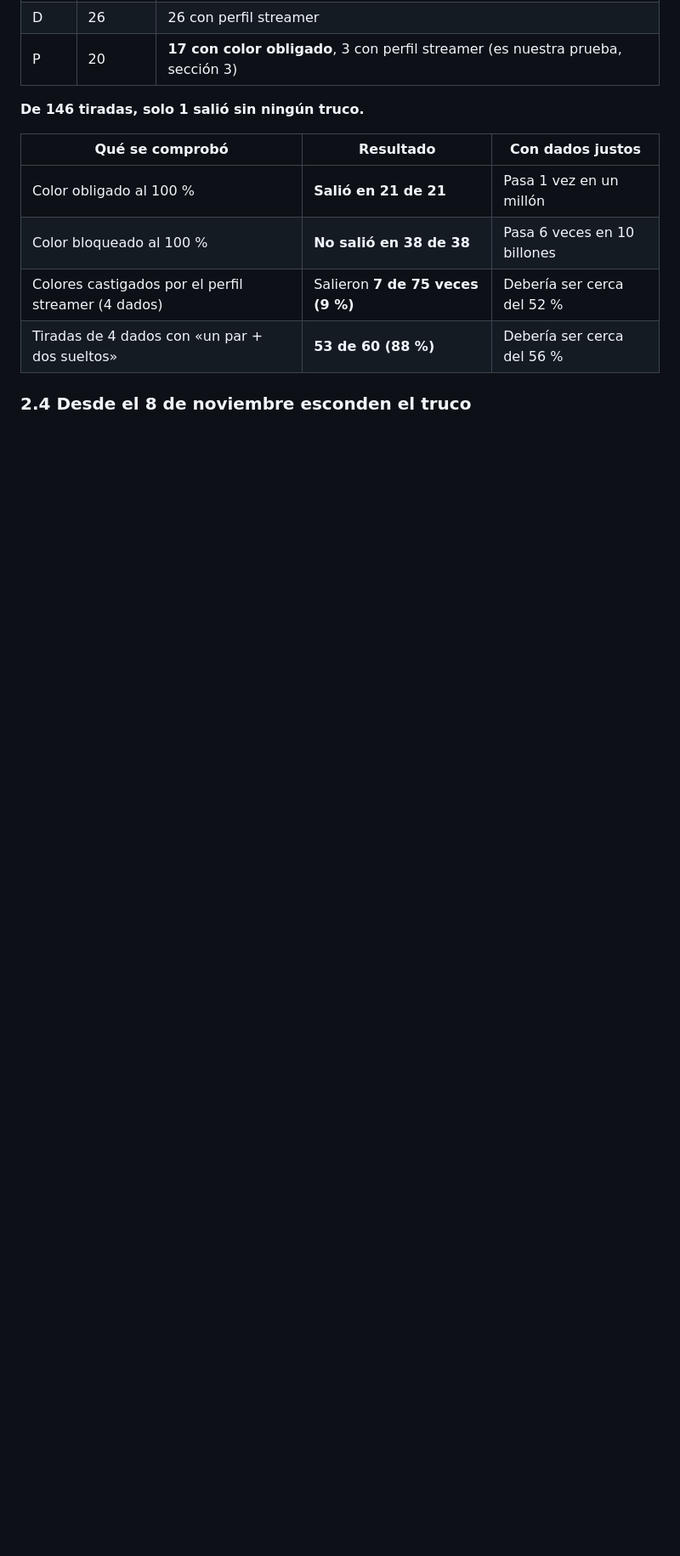
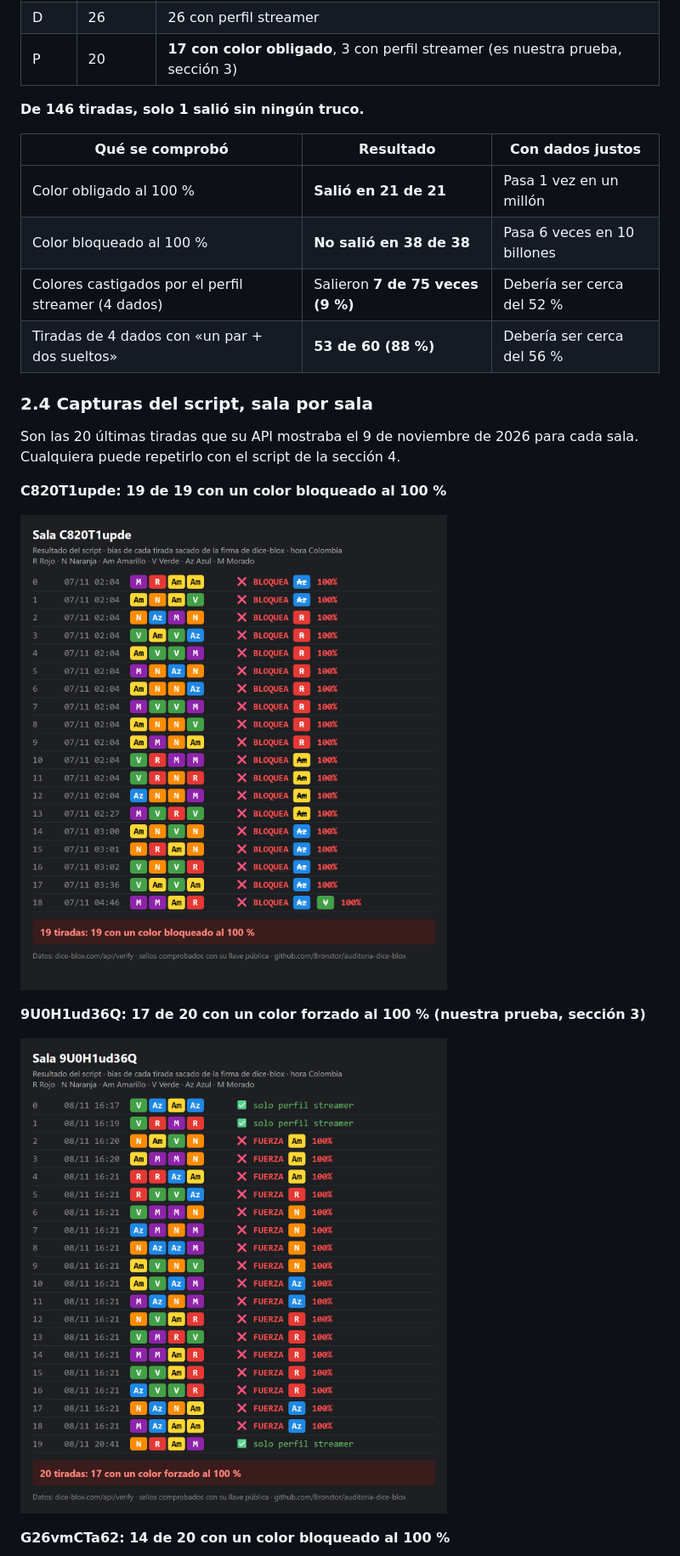
Before and after one commit to Bronstor/auditoria-dice-blox, a Markdown page: README.md, the part around one of its changes. Shown at 85% size. GitHub-like rendering; pictures changed too: capturas/sala-9U0H1ud36Q.png (added), capturas/sala-C820T1upde.png (added); blank space fills up the shorter version.

Commit message:
Capturas del script por sala, con sus ID
Co-Authored-By: Claude Opus 5.5 <noreply@anthropic.com>

```diff
--- a/README.md
+++ b/README.md
@@ -90,4 +98,17 @@ Tiradas de 5 salas, tomadas del 5 al 9 de noviembre de 2026. Los códigos de sal
 | Colores castigados por el perfil streamer (4 dados) | Salieron **7 de 75 veces (9 %)** | Debería ser cerca del 52 % |
 | Tiradas de 4 dados con «un par + dos sueltos» | **53 de 60 (88 %)** | Debería ser cerca del 56 % |
 
-### 2.4 Desde el 8 de noviembre esconden el truco
+### 2.4 Capturas del script, sala por sala
+
+Son las 20 últimas tiradas que su API mostraba el 9 de noviembre de 2026 para cada sala. Cualquiera puede repetirlo con el script de la sección 4.
+
+**C820T1upde: 19 de 19 con un color bloqueado al 100 %**
+
+![Sala C820T1upde](./capturas/sala-C820T1upde.png)
+
+**9U0H1ud36Q: 17 de 20 con un color forzado al 100 % (nuestra prueba, sección 3)**
+
+![Sala 9U0H1ud36Q](./capturas/sala-9U0H1ud36Q.png)
+
+**G26vmCTa62: 14 de 20 con un color bloqueado al 100 %**
+
```
Also changed, not shown: other parts of README.md (+24 -2 lines), capturas/sala-8WOlmSVFQh.png (added), capturas/sala-G26vmCTa62.png (added), capturas/sala-LBhy4B1JLB.png (added).
